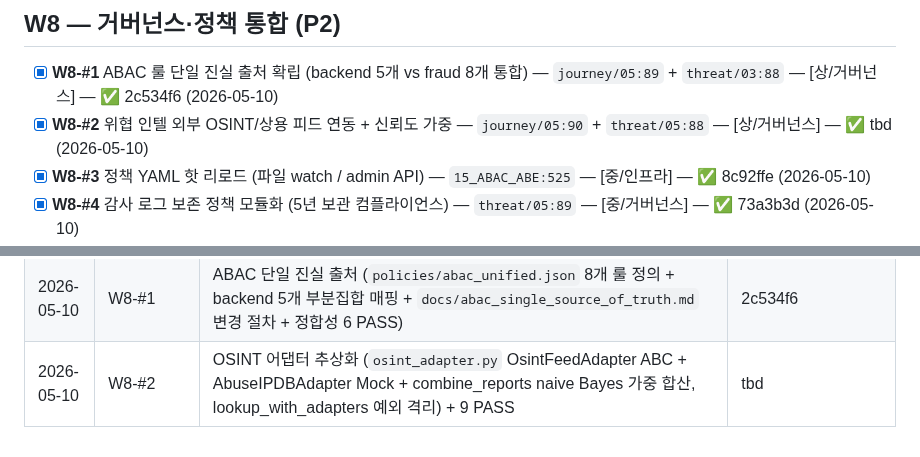
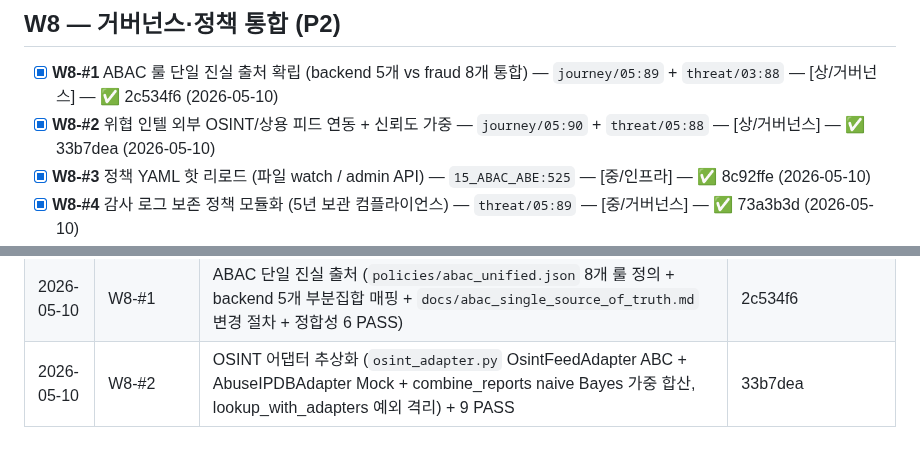
Before and after one commit to kerbosalstjidentity-spec/cap_stone, a Markdown page: docs/ROADMAP.md, 2 parts joined by grey strips. GitHub-like rendering.

Commit message:
chore(roadmap): W8-#2 SHA 갱신 (33b7dea)

```diff
--- a/docs/ROADMAP.md
+++ b/docs/ROADMAP.md
@@ -188,7 +188,7 @@
 ## W8 — 거버넌스·정책 통합 (P2)
 
 - [x] **W8-#1** ABAC 룰 단일 진실 출처 확립 (backend 5개 vs fraud 8개 통합) — `journey/05:89` + `threat/03:88` — [상/거버넌스] — ✅ 2c534f6 (2026-05-10)
-- [x] **W8-#2** 위협 인텔 외부 OSINT/상용 피드 연동 + 신뢰도 가중 — `journey/05:90` + `threat/05:88` — [상/거버넌스] — ✅ tbd (2026-05-10)
+- [x] **W8-#2** 위협 인텔 외부 OSINT/상용 피드 연동 + 신뢰도 가중 — `journey/05:90` + `threat/05:88` — [상/거버넌스] — ✅ 33b7dea (2026-05-10)
 - [x] **W8-#3** 정책 YAML 핫 리로드 (파일 watch / admin API) — `15_ABAC_ABE:525` — [중/인프라] — ✅ 8c92ffe (2026-05-10)
 - [x] **W8-#4** 감사 로그 보존 정책 모듈화 (5년 보관 컴플라이언스) — `threat/05:89` — [중/거버넌스] — ✅ 73a3b3d (2026-05-10)
 - [x] **W8-#5** 알림 채널 우선순위·중복 억제 정책 — `journey/05:91` — [중/백엔드] — ✅ bbccf0f (2026-05-10)
@@ -319,4 +319,4 @@
 | 2026-05-10 | W8-#8 | revocation_manager.filter_attrs 실제 적용 (`abe_auth._filter_revoked_attrs(user_id, dict)` dict→k:v set 직렬화 후 user_id 스코프 필터, 잔존 키만 dict 복원 + admin GET/POST /admin/api/revocations) + 5 PASS | 3902bab |
 | 2026-05-10 | W8-#4 | 감사 로그 5년 보존 (`services/audit_retention.py` cutoff_datetime / classify_age active/warning/expired / count_expired_sync / purge_db 배치 삭제, AUDIT_RETENTION_DAYS 기본 1827 + DRYRUN/BATCH env) + 8 PASS | 73a3b3d |
 | 2026-05-10 | W8-#1 | ABAC 단일 진실 출처 (`policies/abac_unified.json` 8개 룰 정의 + backend 5개 부분집합 매핑 + `docs/abac_single_source_of_truth.md` 변경 절차 + 정합성 6 PASS) | 2c534f6 |
-| 2026-05-10 | W8-#2 | OSINT 어댑터 추상화 (`osint_adapter.py` OsintFeedAdapter ABC + AbuseIPDBAdapter Mock + combine_reports naive Bayes 가중 합산, lookup_with_adapters 예외 격리) + 9 PASS | tbd |
+| 2026-05-10 | W8-#2 | OSINT 어댑터 추상화 (`osint_adapter.py` OsintFeedAdapter ABC + AbuseIPDBAdapter Mock + combine_reports naive Bayes 가중 합산, lookup_with_adapters 예외 격리) + 9 PASS | 33b7dea |
```
